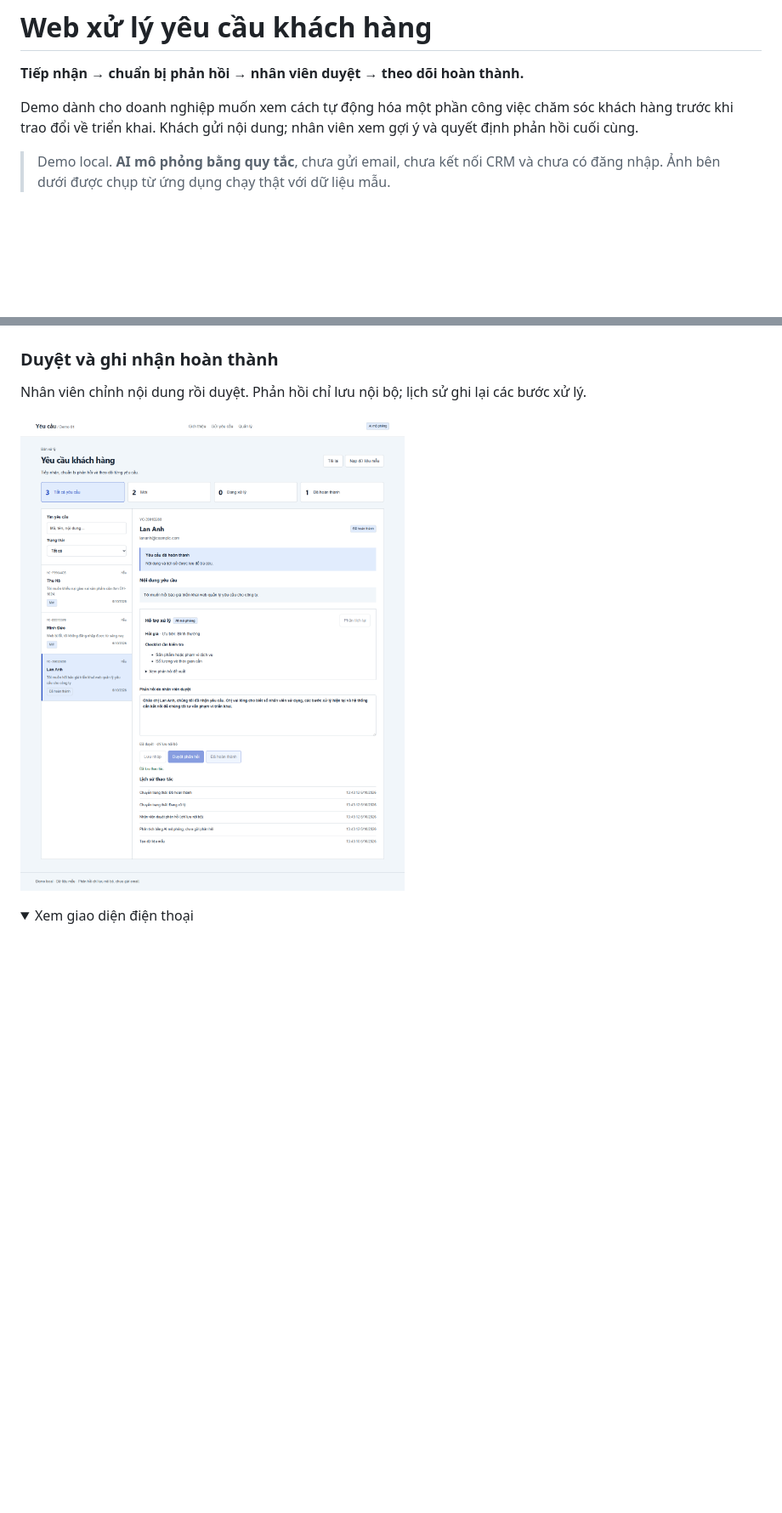
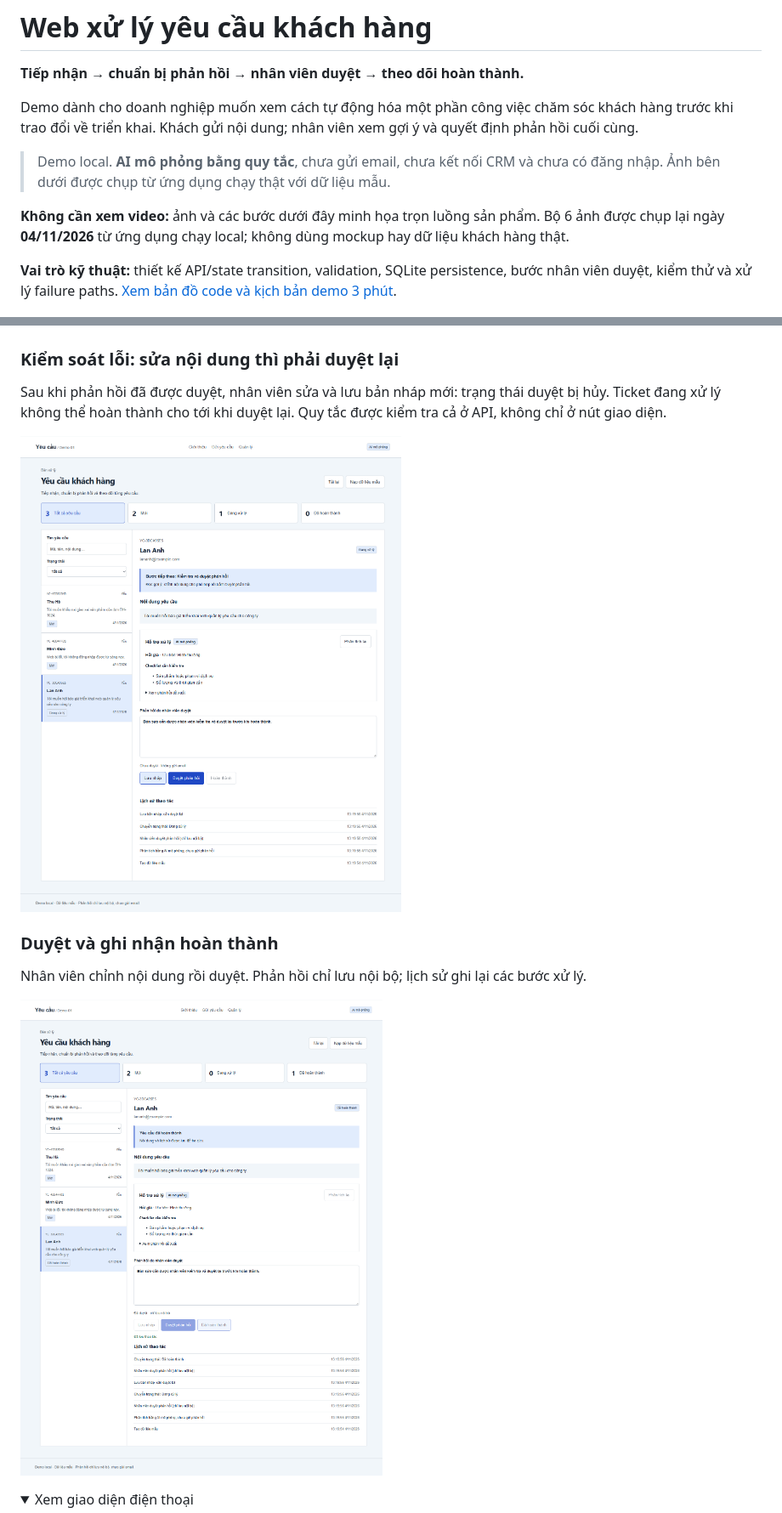
Before and after one commit to Boothill2001/customer-request-demo, a Markdown page: README.md, 2 parts joined by grey strips. Shown at 85% size. GitHub-like rendering; pictures changed too: docs/screenshots/approved-request.png, docs/screenshots/reapproval-required.png (added); folded sections open; blank space fills up the shorter version.

```diff
--- a/README.md
+++ b/README.md
@@ -5,6 +5,10 @@
 Demo dành cho doanh nghiệp muốn xem cách tự động hóa một phần công việc chăm sóc khách hàng trước khi trao đổi về triển khai. Khách gửi nội dung; nhân viên xem gợi ý và quyết định phản hồi cuối cùng.
 
 > Demo local. **AI mô phỏng bằng quy tắc**, chưa gửi email, chưa kết nối CRM và chưa có đăng nhập. Ảnh bên dưới được chụp từ ứng dụng chạy thật với dữ liệu mẫu.
+
+**Không cần xem video:** ảnh và các bước dưới đây minh họa trọn luồng sản phẩm. Bộ 6 ảnh được chụp lại ngày **04/11/2026** từ ứng dụng chạy local; không dùng mockup hay dữ liệu khách hàng thật.
+
+**Vai trò kỹ thuật:** thiết kế API/state transition, validation, SQLite persistence, bước nhân viên duyệt, kiểm thử và xử lý failure paths. [Xem bản đồ code và kịch bản demo 3 phút](docs/REVIEW-GUIDE.md).
 
 ![Giới thiệu quy trình](docs/screenshots/overview.png)
 
@@ -31,6 +35,12 @@ Form gồm tên, email và nội dung. Sau khi gửi, khách nhận mã yêu c
 Bấm chỉ số để lọc trạng thái. Chọn yêu cầu và làm theo ô **Bước tiếp theo**. Phân tích luôn có nhãn **AI mô phỏng**.
 
 ![Bàn xử lý và phản hồi đề xuất](docs/screenshots/workspace.png)
+
+### Kiểm soát lỗi: sửa nội dung thì phải duyệt lại
+
+Sau khi phản hồi đã được duyệt, nhân viên sửa và lưu bản nháp mới: trạng thái duyệt bị hủy. Ticket đang xử lý không thể hoàn thành cho tới khi duyệt lại. Quy tắc được kiểm tra cả ở API, không chỉ ở nút giao diện.
+
+![Bản sửa chưa duyệt — không thể hoàn thành](docs/screenshots/reapproval-required.png)
 
 ### Duyệt và ghi nhận hoàn thành
 
```
Also changed, not shown: other parts of README.md (+3 -1 lines), docs/REVIEW-GUIDE.md (added, +77 -0 lines), docs/screenshots/customer-form.png, docs/screenshots/mobile.png, docs/screenshots/overview.png, docs/screenshots/workspace.png, 2 other files.
